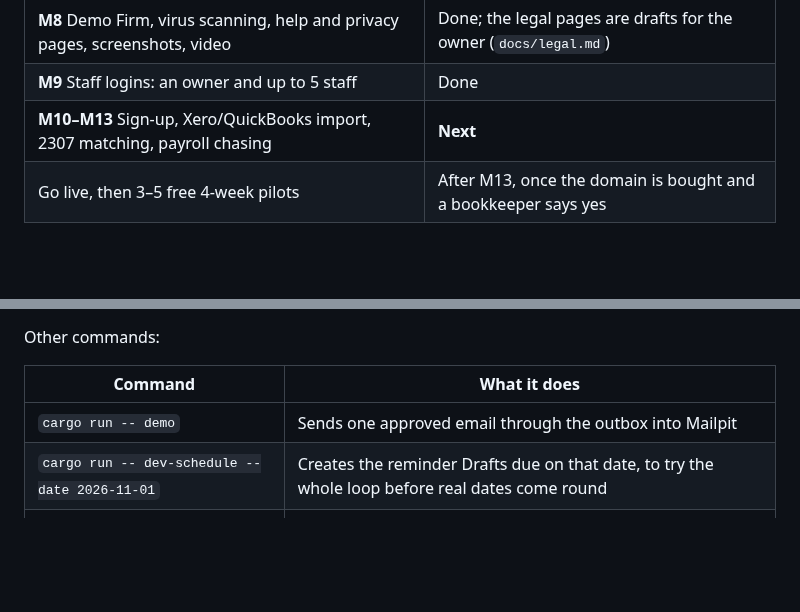
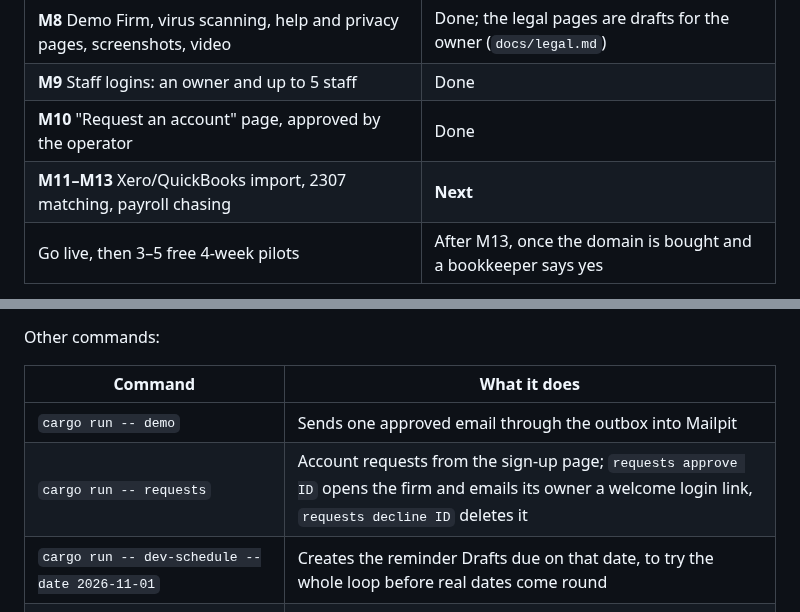
Before and after one commit to Enriquez-Johnmark/kompleto, a Markdown page: README.md, 2 parts joined by grey strips. GitHub-like rendering; blank space fills up the shorter version.

Commit message:
Document account requests for operators, in the README and the privacy notice

```diff
--- a/README.md
+++ b/README.md
@@ -33,7 +33,8 @@ Kompleto never keeps books, computes tax, files returns or produces BIR-format f
 | **M7** The bookkeeper's pages as a React app | Done |
 | **M8** Demo Firm, virus scanning, help and privacy pages, screenshots, video | Done; the legal pages are drafts for the owner (`docs/legal.md`) |
 | **M9** Staff logins: an owner and up to 5 staff | Done |
-| **M10–M13** Sign-up, Xero/QuickBooks import, 2307 matching, payroll chasing | **Next** |
+| **M10** "Request an account" page, approved by the operator | Done |
+| **M11–M13** Xero/QuickBooks import, 2307 matching, payroll chasing | **Next** |
 | Go live, then 3–5 free 4-week pilots | After M13, once the domain is bought and a bookkeeper says yes |
 
 All 28 acceptance criteria in `docs/product/p1-spec.md` have tests, and they pass. One part of E2, passing SPF, DKIM and DMARC, can only be checked on the real domain.
@@ -80,6 +81,7 @@ Other commands:
 | Command | What it does |
 |---|---|
 | `cargo run -- demo` | Sends one approved email through the outbox into Mailpit |
+| `cargo run -- requests` | Account requests from the sign-up page; `requests approve ID` opens the firm and emails its owner a welcome login link, `requests decline ID` deletes it |
 | `cargo run -- dev-schedule --date 2026-11-01` | Creates the reminder Drafts due on that date, to try the whole loop before real dates come round |
 | `cargo run -- llm-costs --month 2026-11` | AI cost per Firm for that month |
 | `cargo run -- gen-key` | Makes a new key for encrypting uploaded files |
```
Also changed, not shown: docs/deploy.md (+2 -0 lines), 1 other file.
